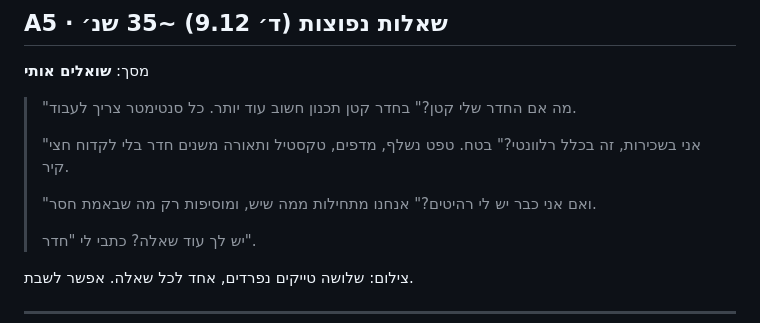
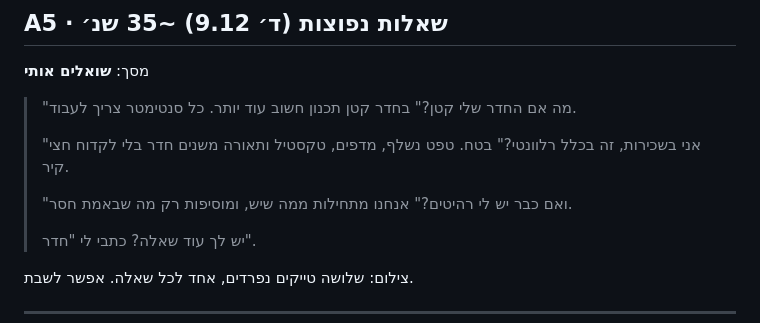
Before and after one commit to v4ftmj9zg5-del/-video-editor., a Markdown page: docs/scripts_2026-11.md, the part around the change. Rendered like a GitHub page.

Commit message:
scripts: fix A5 wording
Co-Authored-By: Claude Opus 5.5 <noreply@anthropic.com>
Claude-Session: https://claude.ai/code/session_01WgqB1B18H9MEac95wuZs1e

```diff
--- a/docs/scripts_2026-11.md
+++ b/docs/scripts_2026-11.md
@@ -68,7 +68,7 @@
 > "אני בשכירות, זה בכלל רלוונטי?"
 > בטח. טפט נשלף, מדפים, טקסטיל ותאורה משנים חדר בלי לקדוח חצי קיר.
 >
-> "ואם אני כבר יש לי רהיטים?"
+> "ואם כבר יש לי רהיטים?"
 > אנחנו מתחילות ממה שיש, ומוסיפות רק מה שבאמת חסר.
 >
 > יש לך עוד שאלה? כתבי לי "חדר".
```
